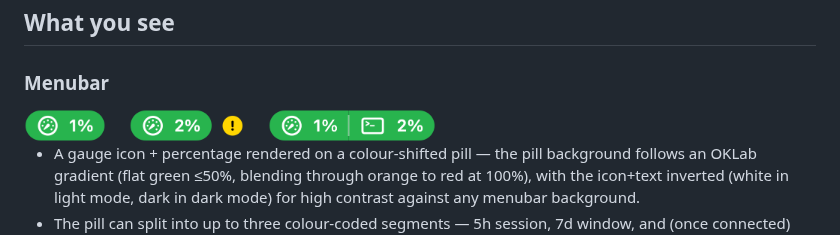
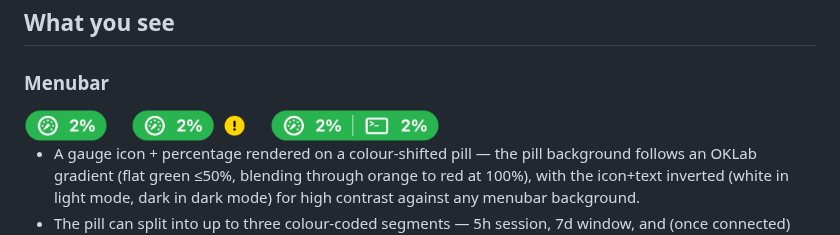
Before and after one commit to dmytro-vovk/cc-usage-stats, a Markdown page: README.md, the part around the change. GitHub-like rendering; pictures changed too: docs/screenshots/menubar-codex-light.png, docs/screenshots/menubar-light.png.

Commit message:
docs: re-render all menubar pill shots from one snapshot
Co-Authored-By: Claude Opus 5.5 <noreply@anthropic.com>

```diff
--- a/README.md
+++ b/README.md
@@ -23,7 +23,7 @@ work between the two quotas. See [Codex usage](#codex-usage).
 
 <picture>
   <source media="(prefers-color-scheme: dark)" srcset="docs/screenshots/menubar-dark.png">
-  <img alt="menubar gauge" src="docs/screenshots/menubar-light.png" width="82">
+  <img alt="menubar gauge" src="docs/screenshots/menubar-light.png" width="84">
 </picture>
 &nbsp;&nbsp;&nbsp;&nbsp;
 <picture>
@@ -33,7 +33,7 @@ work between the two quotas. See [Codex usage](#codex-usage).
 &nbsp;&nbsp;&nbsp;&nbsp;
 <picture>
   <source media="(prefers-color-scheme: dark)" srcset="docs/screenshots/menubar-codex-dark.png">
-  <img alt="menubar pill showing Claude and Codex" src="docs/screenshots/menubar-codex-light.png" width="168">
+  <img alt="menubar pill showing Claude and Codex" src="docs/screenshots/menubar-codex-light.png" width="170">
 </picture>
 
 - A gauge icon + percentage rendered on a colour-shifted pill — the
```
Also changed, not shown: docs/screenshots/menubar-codex-dark.png, docs/screenshots/menubar-dark.png.
